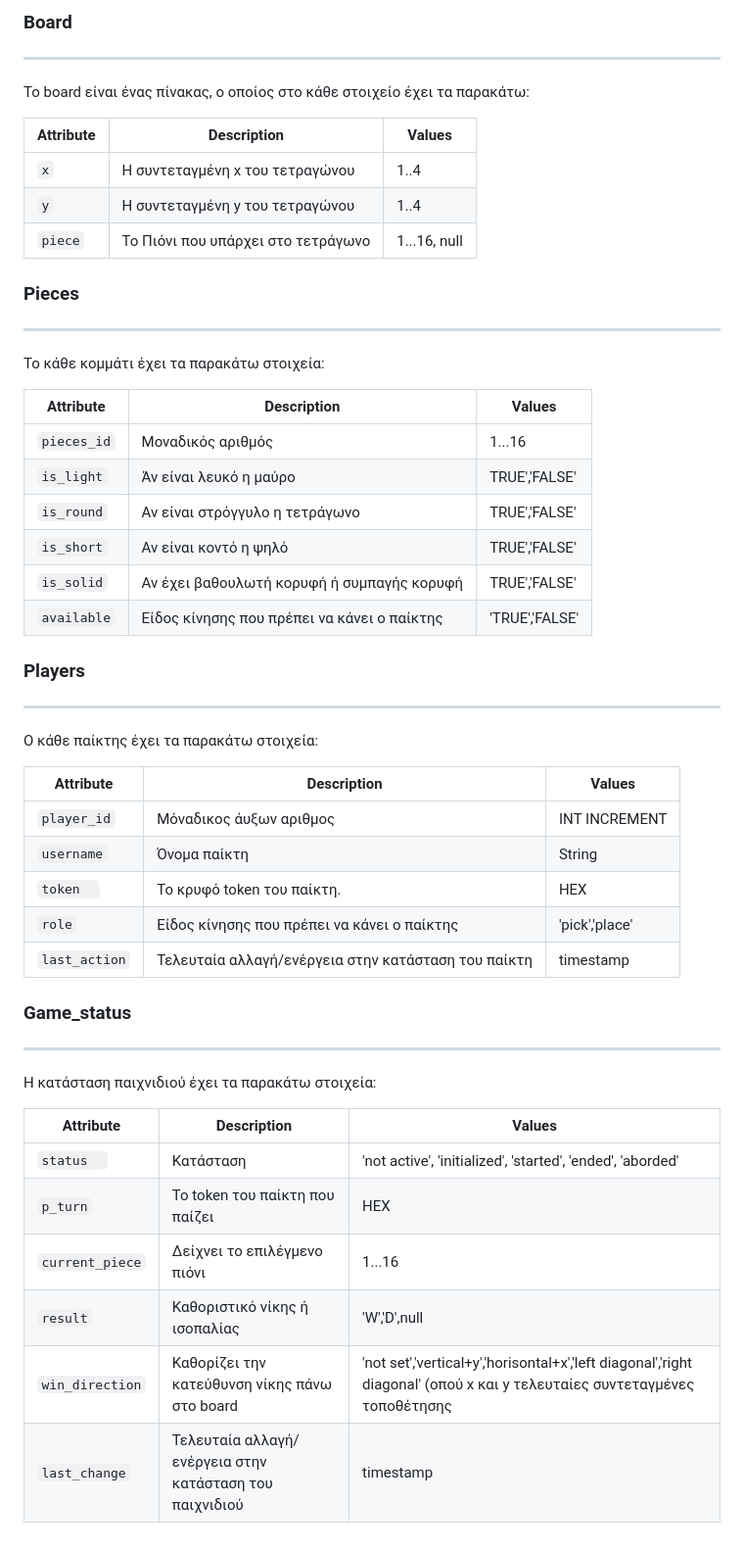
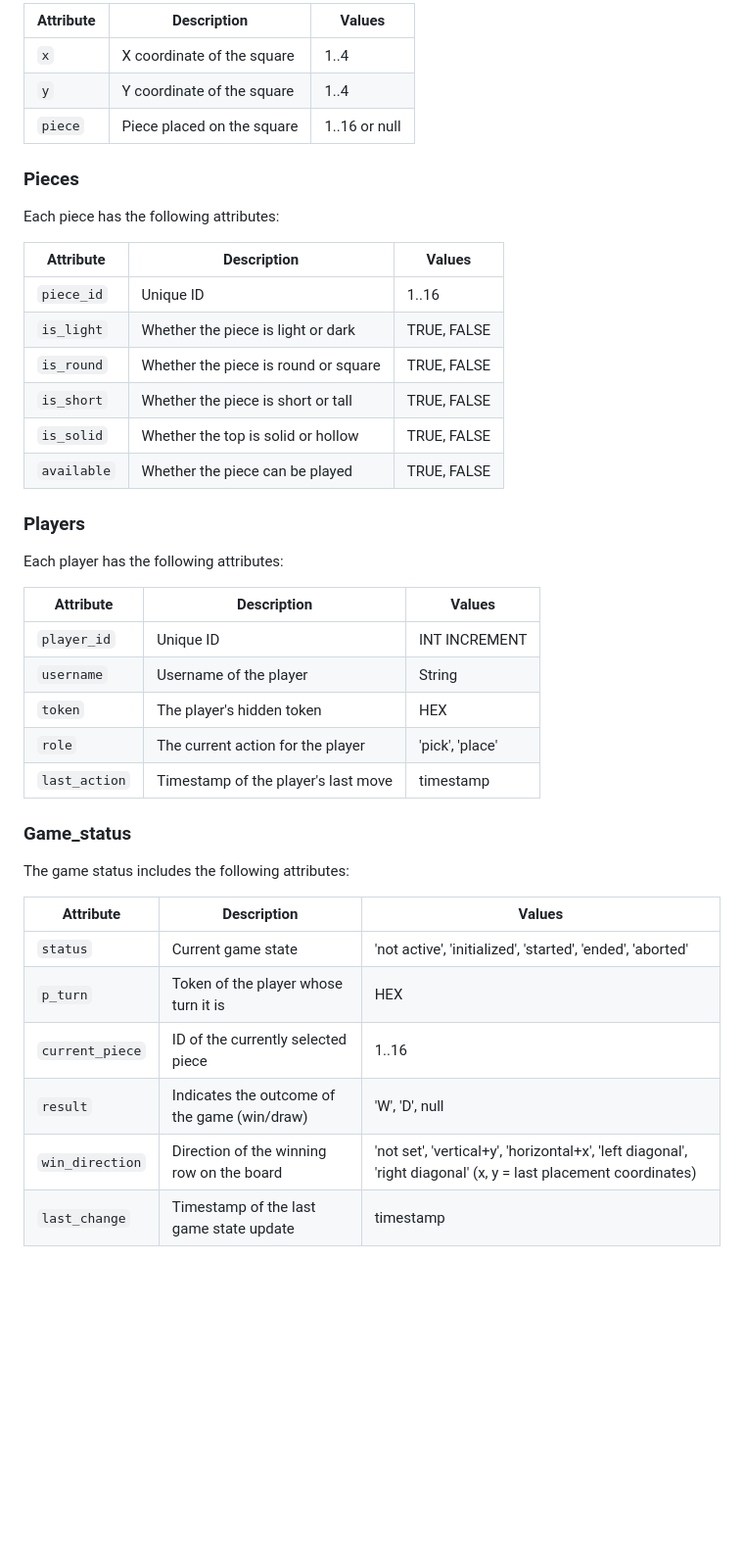
Before and after one commit to Gemois/Quarto-Board-Game, a Markdown page: README.md, the part around the change printed below. Shown: that part at 98% size. Drawn GitHub-style; blank space fills up the shorter version.

```diff
--- a/README.md
+++ b/README.md
@@ -160,58 +151,41 @@ GET /status/
 
-### Board
----------
+| Attribute | Description                   | Values   |
+|-----------|-------------------------------|----------|
+| `x`       | X coordinate of the square    | 1..4     |
+| `y`       | Y coordinate of the square    | 1..4     |
+| `piece`   | Piece placed on the square    | 1..16 or null |
 
-Το board είναι ένας πίνακας, ο οποίος στο κάθε στοιχείο έχει τα παρακάτω:
+### **Pieces**
+Each piece has the following attributes:
 
-| Attribute                | Description                                  | Values                              |
-| ------------------------ | -------------------------------------------- | --------------- |
-| `x`                      | H συντεταγμένη x του τετραγώνου              | 1..4            |
-| `y`                      | H συντεταγμένη y του τετραγώνου              | 1..4            |
-| `piece`                  | To Πιόνι που υπάρχει στο τετράγωνο           | 1...16, null    |
+| Attribute   | Description                           | Values       |
+|-------------|---------------------------------------|--------------|
+| `piece_id`  | Unique ID                             | 1..16        |
+| `is_light`  | Whether the piece is light or dark    | TRUE, FALSE  |
+| `is_round`  | Whether the piece is round or square  | TRUE, FALSE  |
+| `is_short`  | Whether the piece is short or tall    | TRUE, FALSE  |
+| `is_solid`  | Whether the top is solid or hollow    | TRUE, FALSE  |
+| `available` | Whether the piece can be played       | TRUE, FALSE  |
 
+### **Players**
+Each player has the following attributes:
 
-### Pieces
----------
+| Attribute     | Description                          | Values        |
+|---------------|--------------------------------------|---------------|
+| `player_id`   | Unique ID                            | INT INCREMENT |
+| `username`    | Username of the player               | String        |
+| `token`       | The player's hidden token            | HEX           |
+| `role`        | The current action for the player    | 'pick', 'place' |
+| `last_action` | Timestamp of the player's last move  | timestamp     |
 
-To κάθε κομμάτι έχει τα παρακάτω στοιχεία:
+### **Game_status**
+The game status includes the following attributes:
 
-| Attribute                | Description                                  | Values                              |
-| ------------------------ | -------------------------------------------- | ----------------- |
-| `pieces_id` 			   | Μοναδικός  αριθμός						  | 1...16            |
-| `is_light`               | Άν είναι λευκό η μαύρο                       | TRUE','FALSE'     |
-| `is_round`               | Αν είναι στρόγγυλο η τετράγωνο              | TRUE','FALSE'     |
-| `is_short`               | Αν είναι κοντό η ψηλό                       |TRUE','FALSE'      |
-| `is_solid`               | Αν έχει βαθουλωτή κορυφή ή συμπαγής κορυφή   | TRUE','FALSE'     |
-| `available`              | Είδος κίνησης που πρέπει να κάνει ο παίκτης  | 'TRUE','FALSE'    |
-
-
-
-### Players
----------
-
-O κάθε παίκτης έχει τα παρακάτω στοιχεία:
-
-| Attribute                | Description                                  | Values                              |
-| ------------------------ | -------------------------------------------- | ---------------------------- |
-|`player_id` 			   |Μόναδικος άυξων αριθμος 					  | ΙΝΤ INCREMENT                          |
-|`username`                | Όνομα παίκτη                                 | String                       |
-| `token  `                | To κρυφό token του παίκτη.                   | HEX                          |
-| `role`                   | Είδος κίνησης που πρέπει να κάνει ο παίκτης  | 'pick','place'               |
-| `last_action`            | Τελευταία αλλαγή/ενέργεια στην κατάσταση του παίκτη  | timestamp            |
-
-
-
-
-### Game_status
-----------------------------
-
-H κατάσταση παιχνιδιού έχει τα παρακάτω στοιχεία:
-
-| Attribute                | Description                                  | Values                              |
-| ------------------------ | -------------------------------------------- | -----------------------------|
-| `status  `               | Κατάσταση  | 'not active', 'initialized', 'started', 'ended', 'aborded'     |
-| `p_turn`                 | To token του παίκτη που παίζει                                | HEX         |
-|`current_piece`           | Δείχνει το επιλέγμενο πιόνι								   |1...16		 |
-| `result`                 | Καθοριστικό νίκης ή ισοπαλίας                                 |'W','D',null |
-| `win_direction`          | Καθορίζει την κατεύθυνση νίκης πάνω στο board		   |'not set','vertical+y','horisontal+x','left diagonal','right diagonal' (οπού x και y τελευταίες συντεταγμένες τοποθέτησης|
-| `last_change`            | Τελευταία αλλαγή/ενέργεια στην κατάσταση του παιχνιδιού       | timestamp   |
+| Attribute       | Description                                      | Values                              |
+|------------------|--------------------------------------------------|-------------------------------------|
+| `status`        | Current game state                               | 'not active', 'initialized', 'started', 'ended', 'aborted' |
+| `p_turn`        | Token of the player whose turn it is             | HEX                                |
+| `current_piece` | ID of the currently selected piece               | 1..16                              |
+| `result`        | Indicates the outcome of the game (win/draw)     | 'W', 'D', null                     |
+| `win_direction` | Direction of the winning row on the board        | 'not set', 'vertical+y', 'horizontal+x', 'left diagonal', 'right diagonal' (x, y = last placement coordinates) |
+| `last_change`   | Timestamp of the last game state update          | timestamp                          |
```
Also changed, not shown: other parts of README.md (+84 -93 lines).
